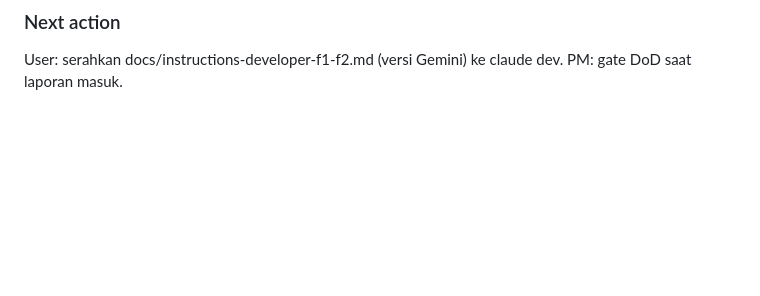
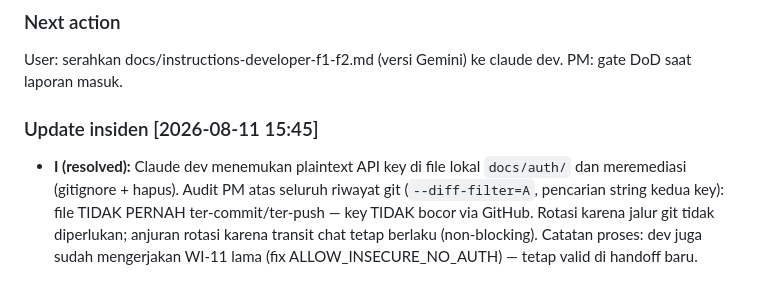
Before and after one commit to rizalvalry/ai-interviewer, a Markdown page: list-task.md, the part around the change. GitHub-like rendering; blank space fills up the shorter version.

Commit message:
Ledger: audit insiden docs/auth - key tidak pernah masuk history git
Co-Authored-By: Claude Opus 5 (1M context) <noreply@anthropic.com>

```diff
--- a/list-task.md
+++ b/list-task.md
@@ -215,3 +215,6 @@ User: buat API key di console.anthropic.com → isi ke .env. Developer: kerjakan
 
 ### Next action
 User: serahkan docs/instructions-developer-f1-f2.md (versi Gemini) ke claude dev. PM: gate DoD saat laporan masuk.
+
+### Update insiden [2026-08-11 15:45]
+- **I (resolved):** Claude dev menemukan plaintext API key di file lokal `docs/auth/` dan meremediasi (gitignore + hapus). Audit PM atas seluruh riwayat git (`--diff-filter=A`, pencarian string kedua key): file TIDAK PERNAH ter-commit/ter-push — key TIDAK bocor via GitHub. Rotasi karena jalur git tidak diperlukan; anjuran rotasi karena transit chat tetap berlaku (non-blocking). Catatan proses: dev juga sudah mengerjakan WI-11 lama (fix ALLOW_INSECURE_NO_AUTH) — tetap valid di handoff baru.
```
